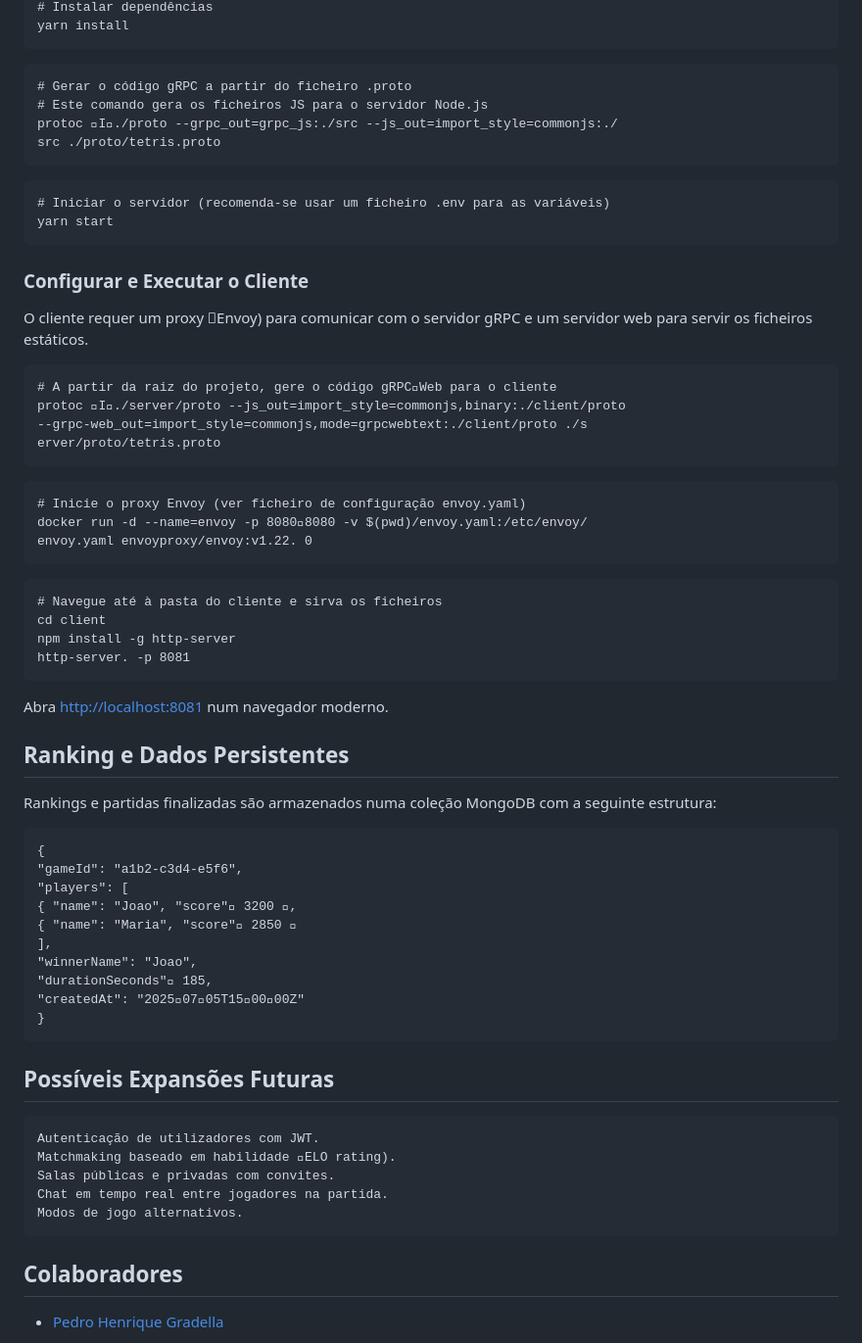
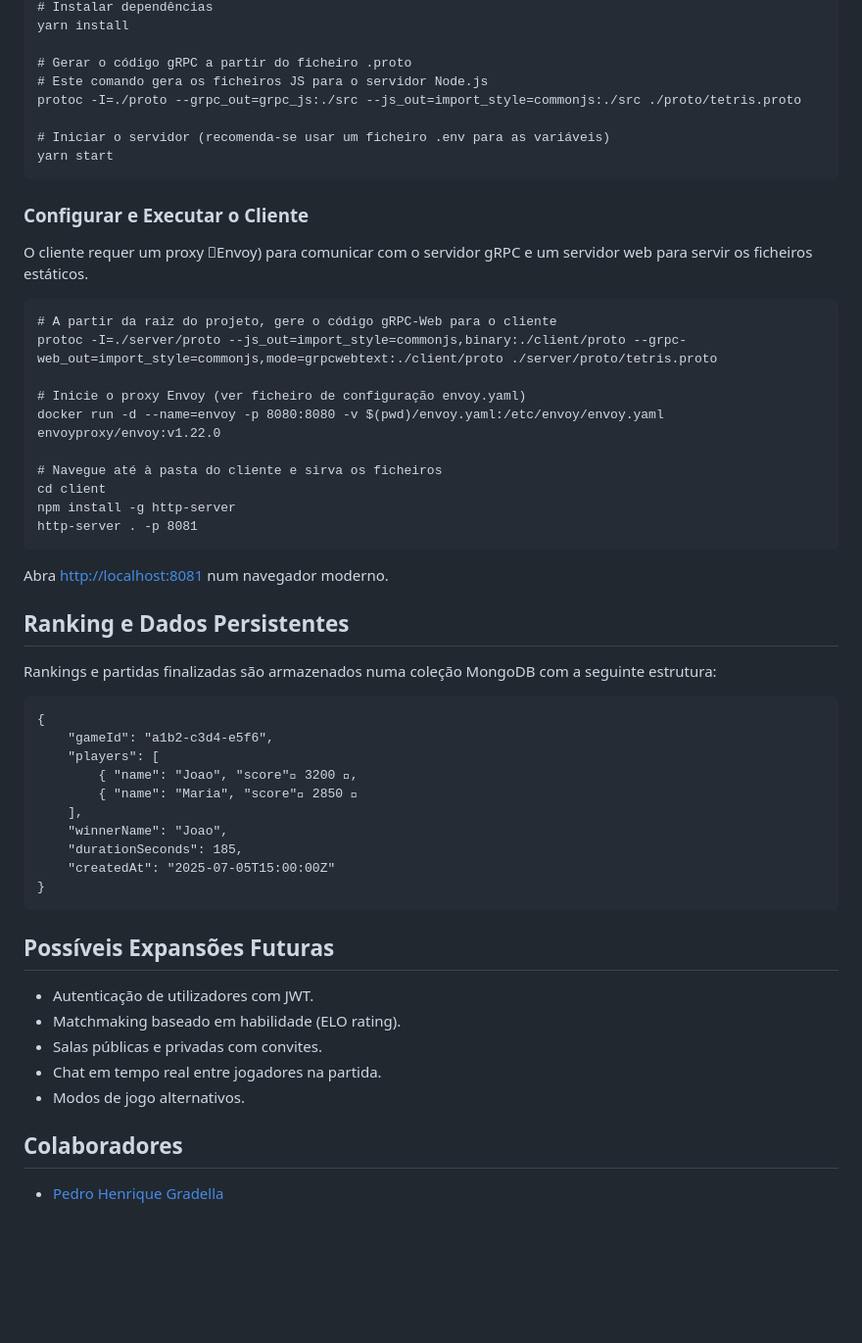
Before and after one commit to unbigou/Tetris-SD, a Markdown page: README.md, the part around the change printed below. Shown: that part at 98% size. Rendered like a GitHub page; blank space fills up the shorter version.

````diff
--- a/README.md
+++ b/README.md
@@ -111,13 +82,10 @@ cd server
 # Instalar dependências
 yarn install
-```
-```
+
 # Gerar o código gRPC a partir do ficheiro .proto
 # Este comando gera os ficheiros JS para o servidor Node.js
-protoc I./proto --grpc_out=grpc_js:./src --js_out=import_style=commonjs:./
-src ./proto/tetris.proto
-```
-```
+protoc -I=./proto --grpc_out=grpc_js:./src --js_out=import_style=commonjs:./src ./proto/tetris.proto
+
 # Iniciar o servidor (recomenda-se usar um ficheiro .env para as variáveis)
 yarn start
 ```
@@ -127,23 +95,18 @@ O cliente requer um proxy Envoy) para comunicar com o servidor gRPC e um
 servidor web para servir os ficheiros estáticos.
 
 ```
-# A partir da raiz do projeto, gere o código gRPCWeb para o cliente
-protoc I./server/proto --js_out=import_style=commonjs,binary:./client/proto
---grpc-web_out=import_style=commonjs,mode=grpcwebtext:./client/proto ./s
-erver/proto/tetris.proto
-```
-```
+# A partir da raiz do projeto, gere o código gRPC-Web para o cliente
+protoc -I=./server/proto --js_out=import_style=commonjs,binary:./client/proto --grpc-web_out=import_style=commonjs,mode=grpcwebtext:./client/proto ./server/proto/tetris.proto
+
 # Inicie o proxy Envoy (ver ficheiro de configuração envoy.yaml)
-docker run -d --name=envoy -p 80808080 -v $(pwd)/envoy.yaml:/etc/envoy/
-envoy.yaml envoyproxy/envoy:v1.22. 0
-```
+docker run -d --name=envoy -p 8080:8080 -v $(pwd)/envoy.yaml:/etc/envoy/envoy.yaml envoyproxy/envoy:v1.22.0
 
-```
 # Navegue até à pasta do cliente e sirva os ficheiros
 cd client
 npm install -g http-server
-http-server. -p 8081
+http-server . -p 8081
 ```
+
 Abra [http://localhost:8081](http://localhost:8081) num navegador moderno.
 
 ## Ranking e Dados Persistentes
@@ -153,25 +116,24 @@ seguinte estrutura:
 
 ```
 {
-"gameId": "a1b2-c3d4-e5f6",
-"players": [
-{ "name": "Joao", "score" 3200 ,
-{ "name": "Maria", "score" 2850 
-],
-"winnerName": "Joao",
-"durationSeconds" 185,
-"createdAt": "20250705T150000Z"
+    "gameId": "a1b2-c3d4-e5f6",
+    "players": [
+        { "name": "Joao", "score" 3200 ,
+        { "name": "Maria", "score" 2850 
+    ],
+    "winnerName": "Joao",
+    "durationSeconds": 185,
+    "createdAt": "2025-07-05T15:00:00Z"
 }
 ```
 ## Possíveis Expansões Futuras
 
-```
-Autenticação de utilizadores com JWT.
-Matchmaking baseado em habilidade ELO rating).
-Salas públicas e privadas com convites.
-Chat em tempo real entre jogadores na partida.
-Modos de jogo alternativos.
-```
+-  Autenticação de utilizadores com JWT.
+-  Matchmaking baseado em habilidade (ELO rating).
+-  Salas públicas e privadas com convites.
+-  Chat em tempo real entre jogadores na partida.
+-  Modos de jogo alternativos.
+
 
 ## Colaboradores
 
````
Also changed, not shown: other parts of README.md (+38 -67 lines).
